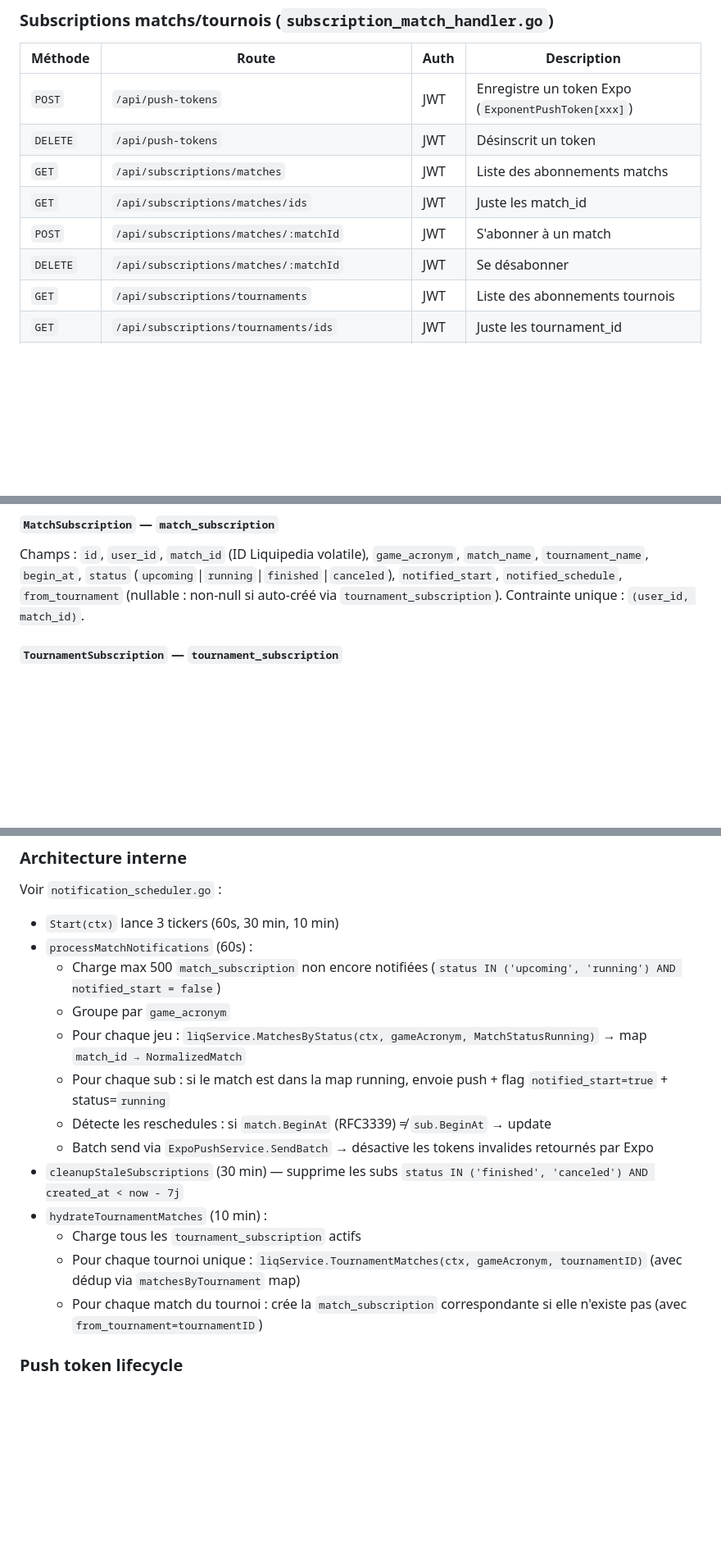
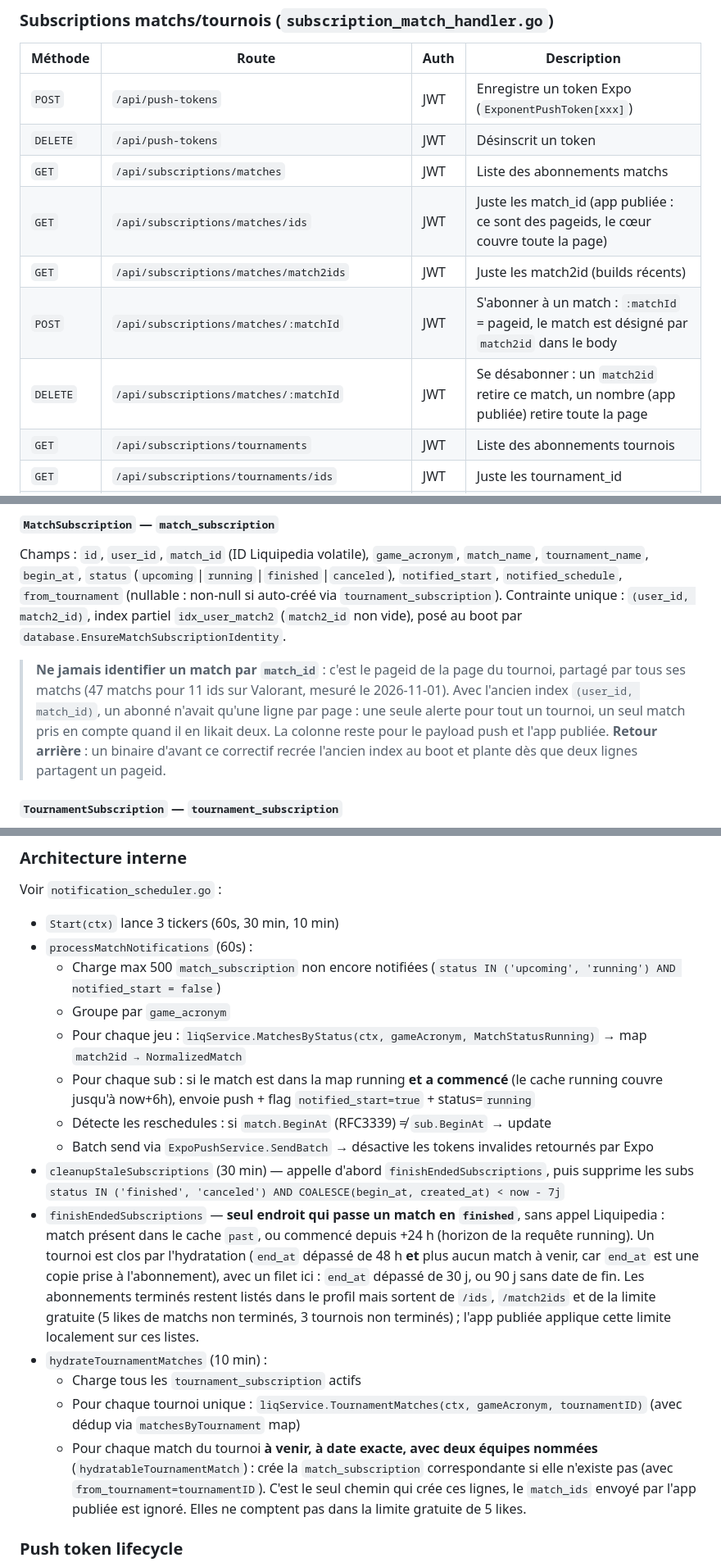
Before and after one commit to L3yserEpitech/app-esportnews, a Markdown page: CLAUDE.md, 3 parts joined by grey strips. Shown at 82% size. Drawn GitHub-style; blank space fills up the shorter version.

Commit message:
docs(claude): identité et cycle de vie des abonnements
match_id n'identifie pas un match, retour arrière risqué, routes des abonnements,
clôture et purge, base requise par les tests d'abonnement.

Co-Authored-By: Claude Opus 5.5 <noreply@anthropic.com>

```diff
--- a/CLAUDE.md
+++ b/CLAUDE.md
@@ -494,9 +494,10 @@ Query params communs : `game=valorant` (acronyme), `limit`, `offset`, `sort=date
 | `POST` | `/api/push-tokens` | JWT | Enregistre un token Expo (`ExponentPushToken[xxx]`) |
 | `DELETE` | `/api/push-tokens` | JWT | Désinscrit un token |
 | `GET` | `/api/subscriptions/matches` | JWT | Liste des abonnements matchs |
-| `GET` | `/api/subscriptions/matches/ids` | JWT | Juste les match_id |
-| `POST` | `/api/subscriptions/matches/:matchId` | JWT | S'abonner à un match |
-| `DELETE` | `/api/subscriptions/matches/:matchId` | JWT | Se désabonner |
+| `GET` | `/api/subscriptions/matches/ids` | JWT | Juste les match_id (app publiée : ce sont des pageids, le cœur couvre toute la page) |
+| `GET` | `/api/subscriptions/matches/match2ids` | JWT | Juste les match2id (builds récents) |
+| `POST` | `/api/subscriptions/matches/:matchId` | JWT | S'abonner à un match : `:matchId` = pageid, le match est désigné par `match2id` dans le body |
+| `DELETE` | `/api/subscriptions/matches/:matchId` | JWT | Se désabonner : un `match2id` retire ce match, un nombre (app publiée) retire toute la page |
 | `GET` | `/api/subscriptions/tournaments` | JWT | Liste des abonnements tournois |
 | `GET` | `/api/subscriptions/tournaments/ids` | JWT | Juste les tournament_id |
 | `POST` | `/api/subscriptions/tournaments/:tournamentId` | JWT | S'abonner à un tournoi |
@@ -560,7 +561,9 @@ Champs : `id`, `title`, `position` (1-3), `type` (`image`|`video`), `url` (R2),
 
 #### `MatchSubscription` — `match_subscription`
 Champs : `id`, `user_id`, `match_id` (ID Liquipedia volatile), `game_acronym`, `match_name`, `tournament_name`, `begin_at`, `status` (`upcoming`|`running`|`finished`|`canceled`), `notified_start`, `notified_schedule`, `from_tournament` (nullable : non-null si auto-créé via `tournament_subscription`).
-Contrainte unique : `(user_id, match_id)`.
+Contrainte unique : `(user_id, match2_id)`, index partiel `idx_user_match2` (`match2_id` non vide), posé au boot par `database.EnsureMatchSubscriptionIdentity`.
+
+> **Ne jamais identifier un match par `match_id`** : c'est le pageid de la page du tournoi, partagé par tous ses matchs (47 matchs pour 11 ids sur Valorant, mesuré le 2026-11-01). Avec l'ancien index `(user_id, match_id)`, un abonné n'avait qu'une ligne par page : une seule alerte pour tout un tournoi, un seul match pris en compte quand il en likait deux. La colonne reste pour le payload push et l'app publiée. **Retour arrière** : un binaire d'avant ce correctif recrée l'ancien index au boot et plante dès que deux lignes partagent un pageid.
 
 #### `TournamentSubscription` — `tournament_subscription`
 Champs : `id`, `user_id`, `tournament_id` (ID Liquipedia volatile), `game_acronym`, `tournament_name`, `begin_at`, `end_at`, `status`.
@@ -858,15 +861,16 @@ Voir `notification_scheduler.go` :
 * `processMatchNotifications` (60s) :
   - Charge max 500 `match_subscription` non encore notifiées (`status IN ('upcoming', 'running') AND notified_start = false`)
   - Groupe par `game_acronym`
-  - Pour chaque jeu : `liqService.MatchesByStatus(ctx, gameAcronym, MatchStatusRunning)` → map `match_id → NormalizedMatch`
-  - Pour chaque sub : si le match est dans la map running, envoie push + flag `notified_start=true` + status=`running`
+  - Pour chaque jeu : `liqService.MatchesByStatus(ctx, gameAcronym, MatchStatusRunning)` → map `match2id → NormalizedMatch`
+  - Pour chaque sub : si le match est dans la map running **et a commencé** (le cache running couvre jusqu'à now+6h), envoie push + flag `notified_start=true` + status=`running`
   - Détecte les reschedules : si `match.BeginAt` (RFC3339) ≠ `sub.BeginAt` → update
   - Batch send via `ExpoPushService.SendBatch` → désactive les tokens invalides retournés par Expo
-* `cleanupStaleSubscriptions` (30 min) — supprime les subs `status IN ('finished', 'canceled') AND created_at < now - 7j`
+* `cleanupStaleSubscriptions` (30 min) — appelle d'abord `finishEndedSubscriptions`, puis supprime les subs `status IN ('finished', 'canceled') AND COALESCE(begin_at, created_at) < now - 7j`
+* `finishEndedSubscriptions` — **seul endroit qui passe un match en `finished`**, sans appel Liquipedia : match présent dans le cache `past`, ou commencé depuis +24 h (horizon de la requête running). Un tournoi est clos par l'hydratation (`end_at` dépassé de 48 h **et** plus aucun match à venir, car `end_at` est une copie prise à l'abonnement), avec un filet ici : `end_at` dépassé de 30 j, ou 90 j sans date de fin. Les abonnements terminés restent listés dans le profil mais sortent de `/ids`, `/match2ids` et de la limite gratuite (5 likes de matchs non terminés, 3 tournois non terminés) ; l'app publiée applique cette limite localement sur ces listes.
 * `hydrateTournamentMatches` (10 min) :
   - Charge tous les `tournament_subscription` actifs
   - Pour chaque tournoi unique : `liqService.TournamentMatches(ctx, gameAcronym, tournamentID)` (avec dédup via `matchesByTournament` map)
-  - Pour chaque match du tournoi : crée la `match_subscription` correspondante si elle n'existe pas (avec `from_tournament=tournamentID`)
+  - Pour chaque match du tournoi **à venir, à date exacte, avec deux équipes nommées** (`hydratableTournamentMatch`) : crée la `match_subscription` correspondante si elle n'existe pas (avec `from_tournament=tournamentID`). C'est le seul chemin qui crée ces lignes, le `match_ids` envoyé par l'app publiée est ignoré. Elles ne comptent pas dans la limite gratuite de 5 likes.
 
 ### Push token lifecycle
 * User signup → frontend mobile demande un push token Expo → `POST /api/push-tokens`
```
Also changed, not shown: other parts of CLAUDE.md (+6 -2 lines).
